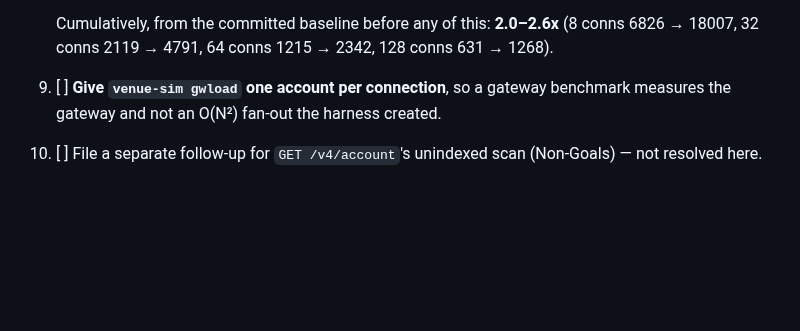
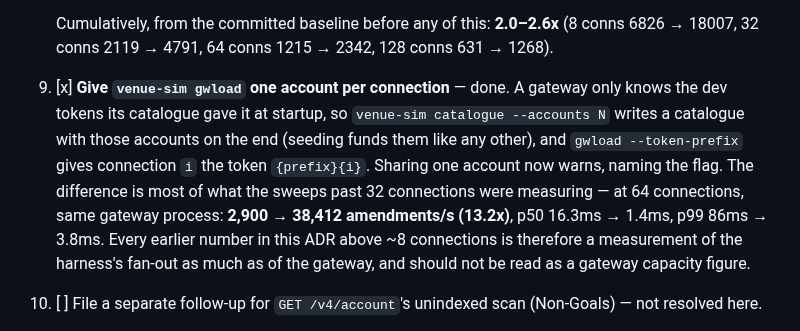
Before and after one commit to betprophet1/hafnium-POC, a Markdown page: docs/adr/0002-gateway-hub-lock-sharding.md, the part around the change. Drawn GitHub-style; blank space fills up the shorter version.

Commit message:
ADR-0002: note that its numbers above ~8 connections measure the harness
gwload now gives each connection its own account, and the difference at 64
connections is 13x. Every sweep in this ADR ran with one account behind
every connection, so its figures past about eight connections describe that
fan-out as much as the gateway and should not be read as capacity.

The conclusions stand: both sides of every A/B ran the same load, so the
comparisons -- the lock making no difference, the audit path being the
ceiling -- are unaffected. Only the absolute rates are pessimistic.

Co-Authored-By: Claude Opus 5 <noreply@anthropic.com>
Claude-Session: https://claude.ai/code/session_018sJLV9JVagHJVKJJ3AZbxL

```diff
--- a/docs/adr/0002-gateway-hub-lock-sharding.md
+++ b/docs/adr/0002-gateway-hub-lock-sharding.md
@@ -198,6 +198,13 @@ C would buy none either while costing real complexity. The work worth doing is o
 
    Cumulatively, from the committed baseline before any of this: **2.0–2.6x** (8 conns 6826 → 18007, 32 conns
    2119 → 4791, 64 conns 1215 → 2342, 128 conns 631 → 1268).
-9. [ ] **Give `venue-sim gwload` one account per connection**, so a gateway benchmark measures the gateway and not an O(N²) fan-out the harness created.
+9. [x] **Give `venue-sim gwload` one account per connection** — done. A gateway only knows the dev tokens its
+   catalogue gave it at startup, so `venue-sim catalogue --accounts N` writes a catalogue with those accounts on
+   the end (seeding funds them like any other), and `gwload --token-prefix` gives connection `i` the token
+   `{prefix}{i}`. Sharing one account now warns, naming the flag. The difference is most of what the sweeps past
+   32 connections were measuring — at 64 connections, same gateway process: **2,900 → 38,412 amendments/s
+   (13.2x)**, p50 16.3ms → 1.4ms, p99 86ms → 3.8ms. Every earlier number in this ADR above ~8 connections is
+   therefore a measurement of the harness's fan-out as much as of the gateway, and should not be read as a
+   gateway capacity figure.
 10. [ ] File a separate follow-up for `GET /v4/account`'s unindexed scan (Non-Goals) — not resolved here.
 11. [ ] Consider whether `Hub::deliver`'s fan-out to every session of one account needs attention on its own merits — only if many concurrent sessions per account is a real client pattern, which nobody has established.
```
